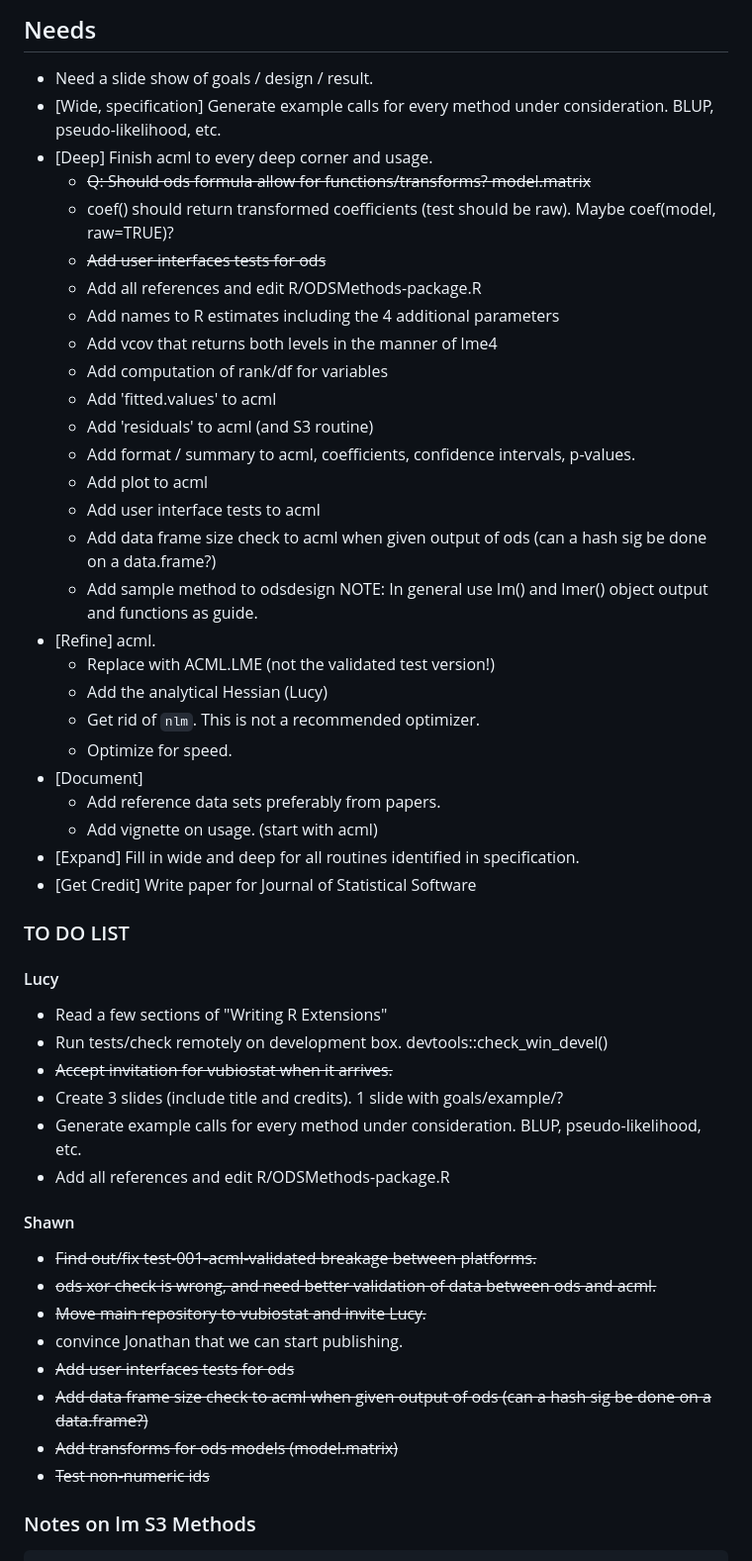
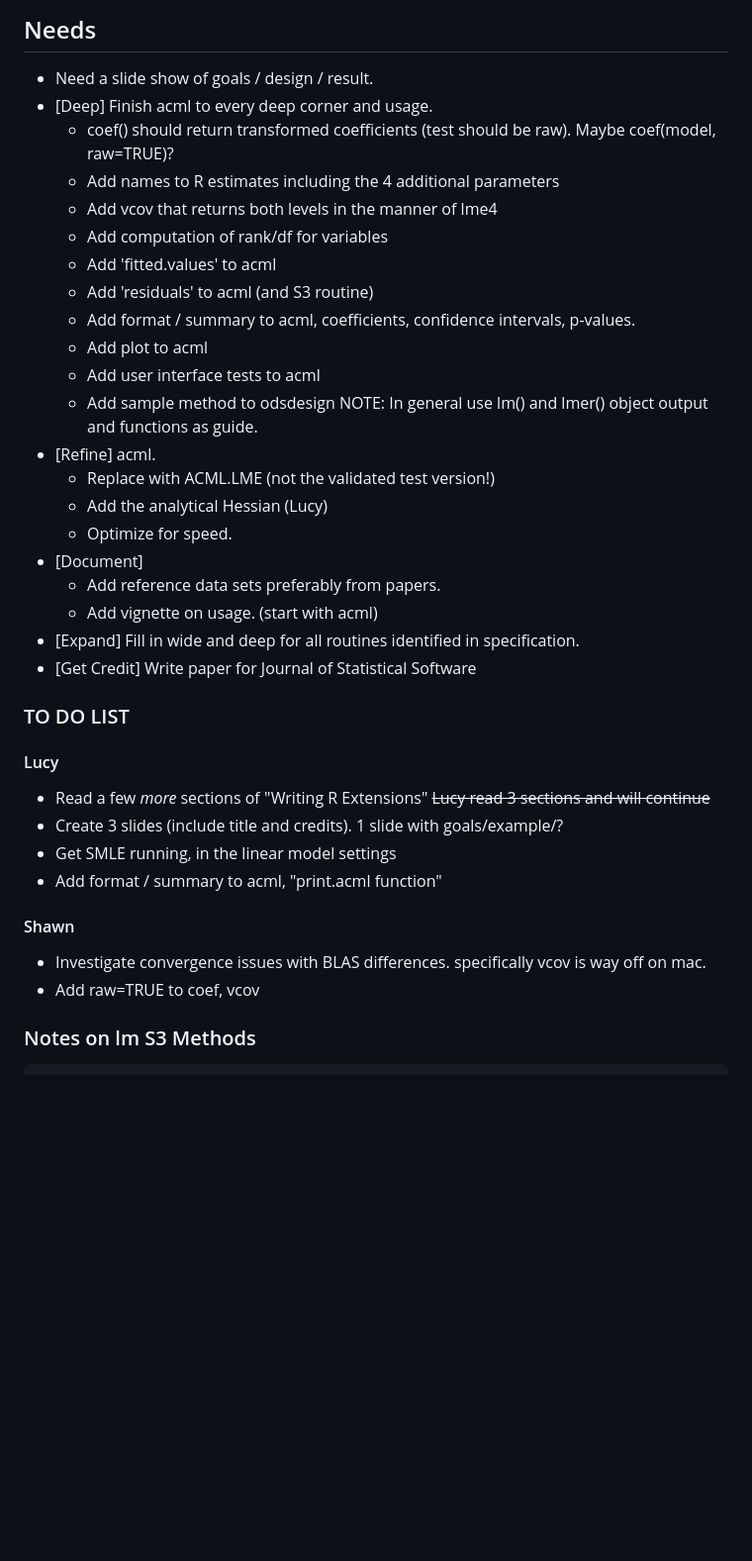
Before and after one commit to vubiostat/ODSMethods, a Markdown page: README.md, the part around one of its changes. Shown at 99% size. Drawn GitHub-style; blank space fills up the shorter version.

Commit message:
Notes from Friday meeting

```diff
--- a/README.md
+++ b/README.md
@@ -19,12 +19,8 @@ This package is a draft at present to bring together a wide variety of outcome d
 ## Needs
 
 * Need a slide show of goals / design / result.
-* [Wide, specification] Generate example calls for every method under consideration. BLUP, pseudo-likelihood, etc.
 * [Deep] Finish acml to every deep corner and usage.
-  * ~~Q: Should ods formula allow for functions/transforms? model.matrix~~
   * coef() should return transformed coefficients (test should be raw). Maybe coef(model, raw=TRUE)?
-  * ~~Add user interfaces tests for ods~~
-  * Add all references and edit R/ODSMethods-package.R
   * Add names to R estimates including the 4 additional parameters
   * Add vcov that returns both levels in the manner of lme4
   * Add computation of rank/df for variables
@@ -33,13 +29,11 @@ This package is a draft at present to bring together a wide variety of outcome d
   * Add format / summary to acml, coefficients, confidence intervals, p-values.
   * Add plot to acml
   * Add user interface tests to acml
-  * Add data frame size check to acml when given output of ods (can a hash sig be done on a data.frame?)
   * Add sample method to odsdesign
   NOTE: In general use lm() and lmer() object output and functions as guide.
 * [Refine] acml.
   * Replace with ACML.LME (not the validated test version!)
   * Add the analytical Hessian (Lucy)
-  * Get rid of `nlm`. This is not a recommended optimizer.
   * Optimize for speed.
 * [Document]
   * Add reference data sets preferably from papers.
@@ -52,23 +46,16 @@ This package is a draft at present to bring together a wide variety of outcome d
 
 #### Lucy
 
-* Read a few sections of "Writing R Extensions"
-* Run tests/check remotely on development box. devtools::check_win_devel()
-* ~~Accept invitation for vubiostat when it arrives.~~
+* Read a few _more_ sections of "Writing R Extensions"
+  ~~Lucy read 3 sections and will continue~~
 * Create 3 slides (include title and credits). 1 slide with goals/example/?
-* Generate example calls for every method under consideration. BLUP, pseudo-likelihood, etc.
-* Add all references and edit R/ODSMethods-package.R
+* Get SMLE running, in the linear model settings
+* Add format / summary to acml, "print.acml function"
 
 #### Shawn
 
-* ~~Find out/fix test-001-acml-validated breakage between platforms.~~
-* ~~ods xor check is wrong, and need better validation of data between ods and acml.~~
-* ~~Move main repository to vubiostat and invite Lucy.~~
-* convince Jonathan that we can start publishing.
-* ~~Add user interfaces tests for ods~~
-* ~~Add data frame size check to acml when given output of ods (can a hash sig be done on a data.frame?)~~
-* ~~Add transforms for ods models (model.matrix)~~
-* ~~Test non-numeric ids~~
+* Investigate convergence issues with BLAS differences. specifically vcov is way off on mac.
+* Add raw=TRUE to coef, vcov
 
 ### Notes on lm S3 Methods
 
```
Also changed, not shown: other parts of README.md (+23 -0 lines).
